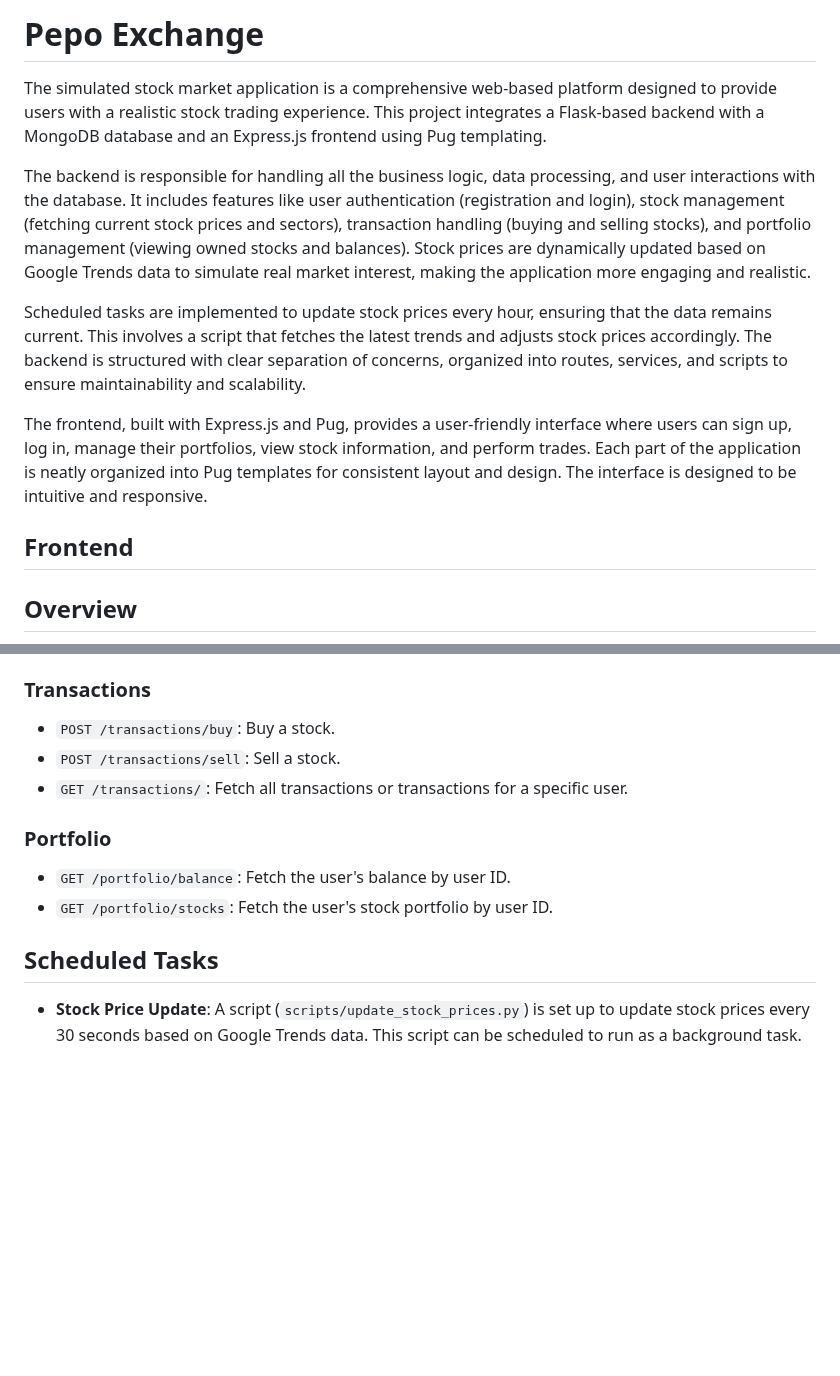
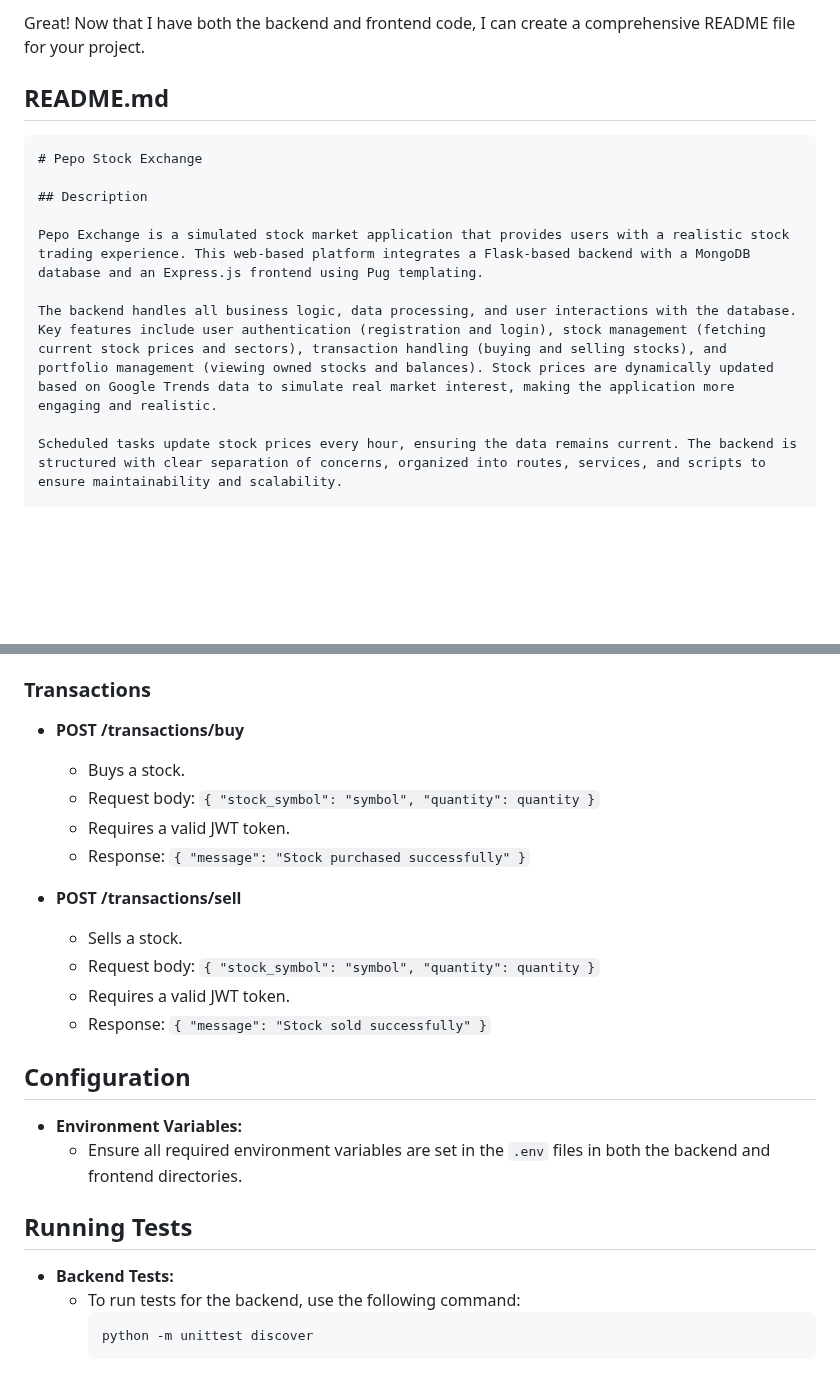
Before and after one commit to drabenstadtj/Pepo-Stock-Exchange, a Markdown page: README.md, 2 parts joined by grey strips. Drawn GitHub-style; blank space fills up the shorter version.

````diff
--- a/README.md
+++ b/README.md
@@ -1,14 +1,15 @@
-# Pepo Exchange
+Great! Now that I have both the backend and frontend code, I can create a comprehensive README file for your project.
 
-The simulated stock market application is a comprehensive web-based platform designed to provide users with a realistic stock trading experience. This project integrates a Flask-based backend with a MongoDB database and an Express.js frontend using Pug templating.
+## README.md
 
-The backend is responsible for handling all the business logic, data processing, and user interactions with the database. It includes features like user authentication (registration and login), stock management (fetching current stock prices and sectors), transaction handling (buying and selling stocks), and portfolio management (viewing owned stocks and balances). Stock prices are dynamically updated based on Google Trends data to simulate real market interest, making the application more engaging and realistic.
+```markdown
+# Pepo Stock Exchange
 
-Scheduled tasks are implemented to update stock prices every hour, ensuring that the data remains current. This involves a script that fetches the latest trends and adjusts stock prices accordingly. The backend is structured with clear separation of concerns, organized into routes, services, and scripts to ensure maintainability and scalability.
+## Description
 
-The frontend, built with Express.js and Pug, provides a user-friendly interface where users can sign up, log in, manage their portfolios, view stock information, and perform trades. Each part of the application is neatly organized into Pug templates for consistent layout and design. The interface is designed to be intuitive and responsive.
+Pepo Exchange is a simulated stock market application that provides users with a realistic stock trading experience. This web-based platform integrates a Flask-based backend with a MongoDB database and an Express.js frontend using Pug templating.
 
-## Frontend
+The backend handles all business logic, data processing, and user interactions with the database. Key features include user authentication (registration and login), stock management (fetching current stock prices and sectors), transaction handling (buying and selling stocks), and portfolio management (viewing owned stocks and balances). Stock prices are dynamically updated based on Google Trends data to simulate real market interest, making the application more engaging and realistic.
 
-## Overview
+Scheduled tasks update stock prices every hour, ensuring the data remains current. The backend is structured with clear separation of concerns, organized into routes, services, and scripts to ensure maintainability and scalability.
 
@@ -169,15 +216,27 @@ This project is a simulated stock market backend built using Flask, MongoDB, and
 
 ### Transactions
 
-- `POST /transactions/buy`: Buy a stock.
-- `POST /transactions/sell`: Sell a stock.
-- `GET /transactions/`: Fetch all transactions or transactions for a specific user.
+- **POST /transactions/buy**
+  - Buys a stock.
+  - Request body: `{ "stock_symbol": "symbol", "quantity": quantity }`
+  - Requires a valid JWT token.
+  - Response: `{ "message": "Stock purchased successfully" }`
 
-### Portfolio
+- **POST /transactions/sell**
+  - Sells a stock.
+  - Request body: `{ "stock_symbol": "symbol", "quantity": quantity }`
+  - Requires a valid JWT token.
+  - Response: `{ "message": "Stock sold successfully" }`
 
-- `GET /portfolio/balance`: Fetch the user's balance by user ID.
-- `GET /portfolio/stocks`: Fetch the user's stock portfolio by user ID.
+## Configuration
 
-## Scheduled Tasks
+- **Environment Variables:**
+  - Ensure all required environment variables are set in the `.env` files in both the backend and frontend directories.
 
-- **Stock Price Update**: A script (`scripts/update_stock_prices.py`) is set up to update stock prices every 30 seconds based on Google Trends data. This script can be scheduled to run as a background task.
+## Running Tests
+
+- **Backend Tests:**
+  - To run tests for the backend, use the following command:
+    ```sh
+    python -m unittest discover
+    ```
````
Also changed, not shown: other parts of README.md (+187 -141 lines).
